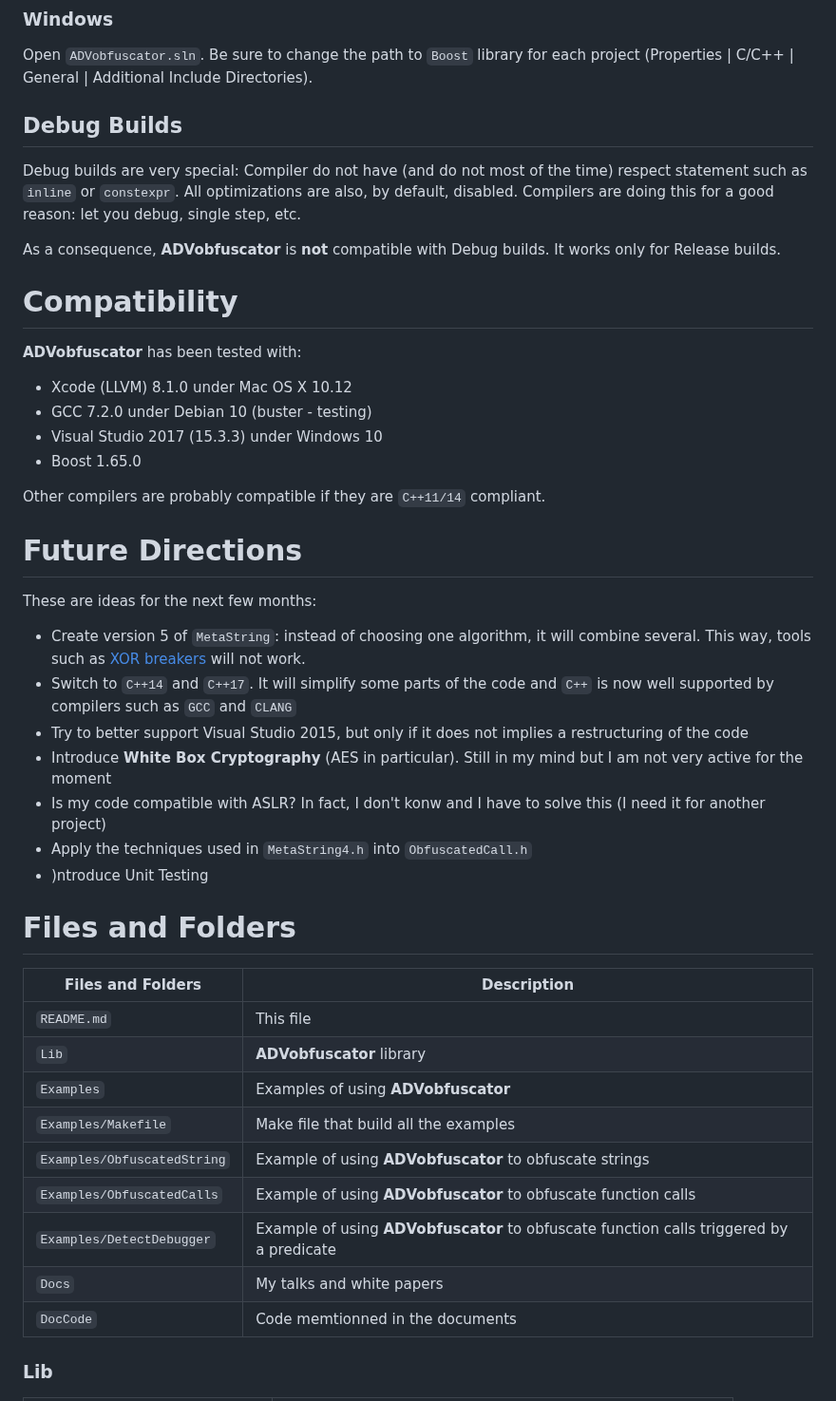
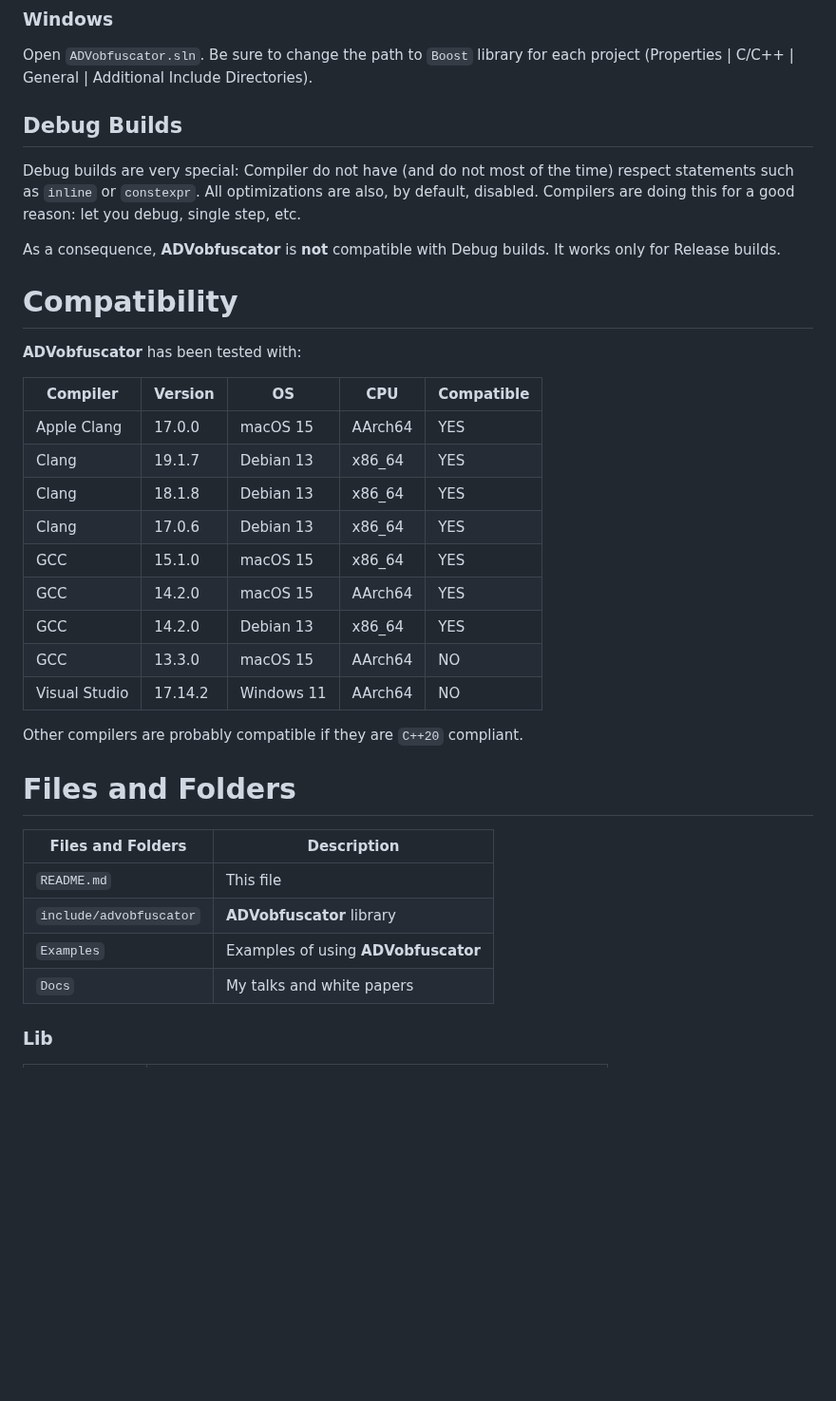
Before and after one commit to andrivet/ADVobfuscator, a Markdown page: README.md, the part around one of its changes. Shown at 95% size. Drawn GitHub-style; blank space fills up the shorter version.

```diff
--- a/README.md
+++ b/README.md
@@ -80,7 +44,7 @@ Open `ADVobfuscator.sln`. Be sure to change the path to `Boost` library for each
 Debug Builds
 -------------
 
-Debug builds are very special: Compiler do not have (and do not most of the time) respect statement such as `inline` or `constexpr`. All optimizations are also, by default, disabled. Compilers are doing this for a good reason: let you debug, single step, etc.
+Debug builds are very special: Compiler do not have (and do not most of the time) respect statements such as `inline` or `constexpr`. All optimizations are also, by default, disabled. Compilers are doing this for a good reason: let you debug, single step, etc.
 
 As a consequence, **ADVobfuscator** is **not** compatible with Debug builds. It works only for Release builds.
 
@@ -89,42 +53,30 @@ Compatibility
 
 **ADVobfuscator** has been tested with:
 
-* Xcode (LLVM) 8.1.0 under Mac OS X 10.12
-* GCC 7.2.0 under Debian 10 (buster - testing)
-* Visual Studio 2017 (15.3.3) under Windows 10
-* Boost 1.65.0
+Compiler        | Version | OS          | CPU     | Compatible |
+----------------|---------|-------------|---------|------------|
+Apple Clang     | 17.0.0  | macOS 15    | AArch64 | YES        |
+Clang           | 19.1.7  | Debian 13   | x86_64  | YES        |
+Clang           | 18.1.8  | Debian 13   | x86_64  | YES        |
+Clang           | 17.0.6  | Debian 13   | x86_64  | YES        |
+GCC             | 15.1.0  | macOS 15    | x86_64  | YES        |
+GCC             | 14.2.0  | macOS 15    | AArch64 | YES        |
+GCC             | 14.2.0  | Debian 13   | x86_64  | YES        |
+GCC             | 13.3.0  | macOS 15    | AArch64 | NO         |
+Visual Studio   | 17.14.2 | Windows 11  | AArch64 | NO         |
 
-Other compilers are probably compatible if they are `C++11/14` compliant.
-
-
-Future Directions
-=================
-
-These are ideas for the next few months:
-
-- Create version 5 of `MetaString`: instead of choosing one algorithm, it will combine several. This way, tools such as [XOR breakers](https://digital-forensics.sans.org/blog/2013/05/14/tools-for-examining-xor-obfuscation-for-malware-analysis) will not work.
-- Switch to `C++14` and `C++17`. It will simplify some parts of the code and `C++` is now well supported by compilers such as `GCC` and `CLANG`
-- Try to better support Visual Studio 2015, but only if it does not implies a restructuring of the code
-- Introduce **White Box Cryptography** (AES in particular). Still in my mind but I am not very active for the moment
-- Is my code compatible with ASLR? In fact, I don't konw and I have to solve this (I need it for another project)
-- Apply the techniques used in `MetaString4.h` into `ObfuscatedCall.h`
-- )ntroduce Unit Testing
+Other compilers are probably compatible if they are `C++20` compliant.
 
 
 Files and Folders
 =================
 
-| Files and Folders               | Description |
-| ------------------------------- |-------------|
-| `README.md` | This file |
-| `Lib` | **ADVobfuscator** library |
-| `Examples` | Examples of using **ADVobfuscator** |
-| `Examples/Makefile` | Make file that build all the examples |
-| `Examples/ObfuscatedString` | Example of using **ADVobfuscator** to obfuscate strings |
-| `Examples/ObfuscatedCalls` | Example of using **ADVobfuscator** to obfuscate function calls |
-| `Examples/DetectDebugger` | Example of using **ADVobfuscator** to obfuscate function calls triggered by a predicate  |
-| `Docs` | My talks and white papers |
-| `DocCode` | Code memtionned in the documents |
+| Files and Folders           | Description |
+|-----------------------------|-------------|
+| `README.md`                 | This file |
+| `include/advobfuscator`     | **ADVobfuscator** library |
+| `Examples`                  | Examples of using **ADVobfuscator** |
+| `Docs`                      | My talks and white papers |
 
 ### Lib
 
```
Also changed, not shown: other parts of README.md (+42 -82 lines).
